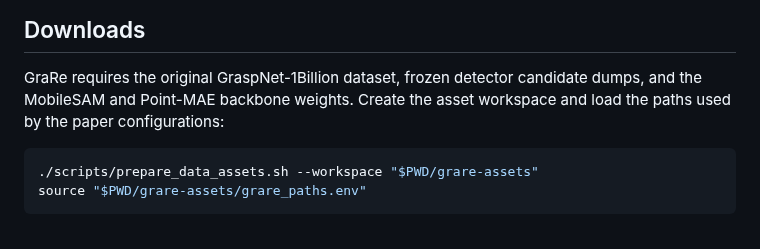
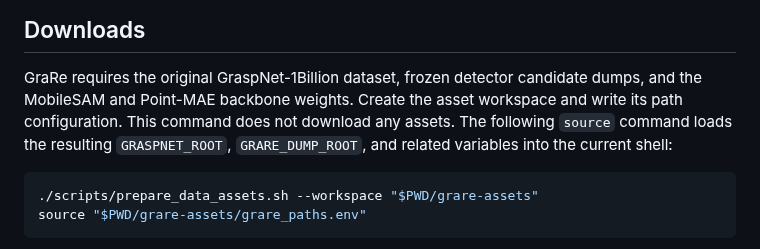
Before and after one commit to Minakanmi-Yuki/grare, a Markdown page: README.md, the part around the change. Drawn GitHub-style.

Commit message:
Clarify asset workspace setup

````diff
--- a/README.md
+++ b/README.md
@@ -127,7 +127,10 @@ are listed in [DEPENDENCIES.md](DEPENDENCIES.md).
 
 GraRe requires the original GraspNet-1Billion dataset, frozen detector
 candidate dumps, and the MobileSAM and Point-MAE backbone weights. Create the
-asset workspace and load the paths used by the paper configurations:
+asset workspace and write its path configuration. This command does not
+download any assets. The following `source` command loads the resulting
+`GRASPNET_ROOT`, `GRARE_DUMP_ROOT`, and related variables into the current
+shell:
 
 ```bash
 ./scripts/prepare_data_assets.sh --workspace "$PWD/grare-assets"
````
